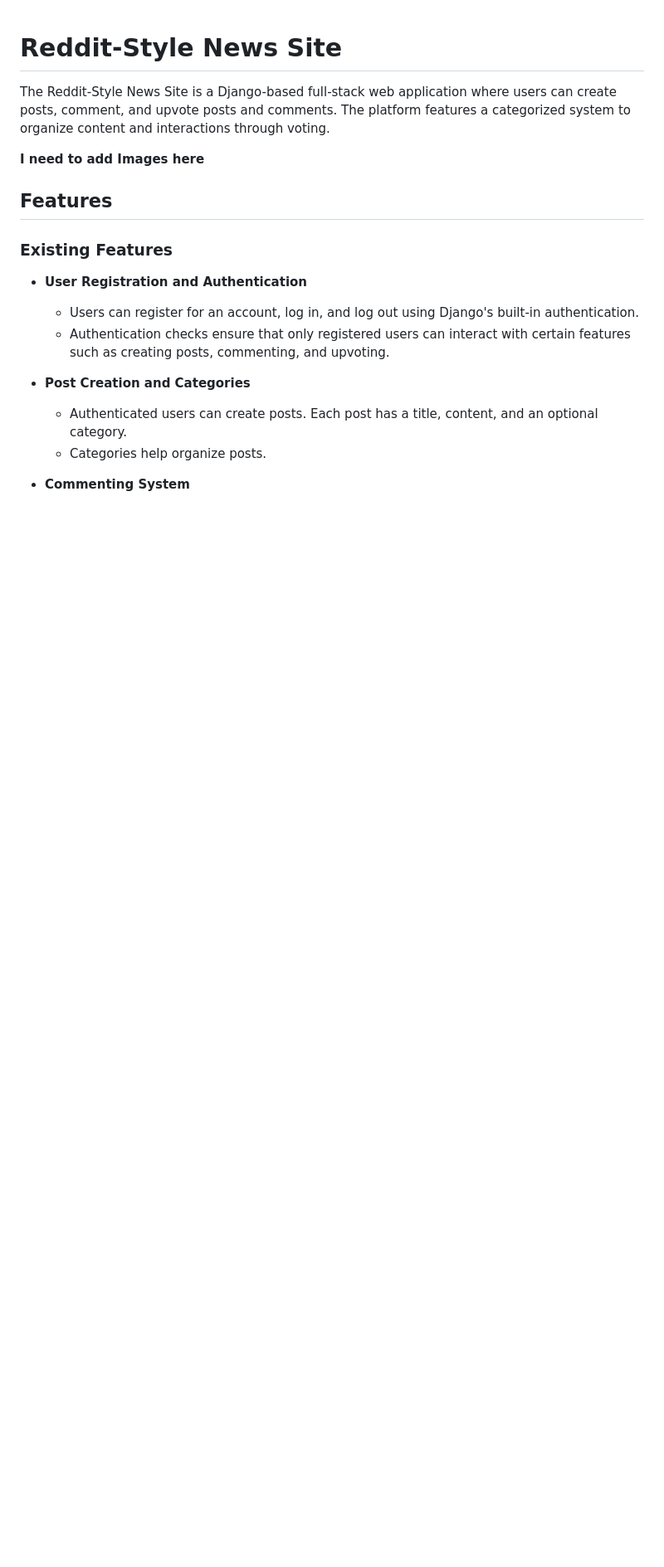
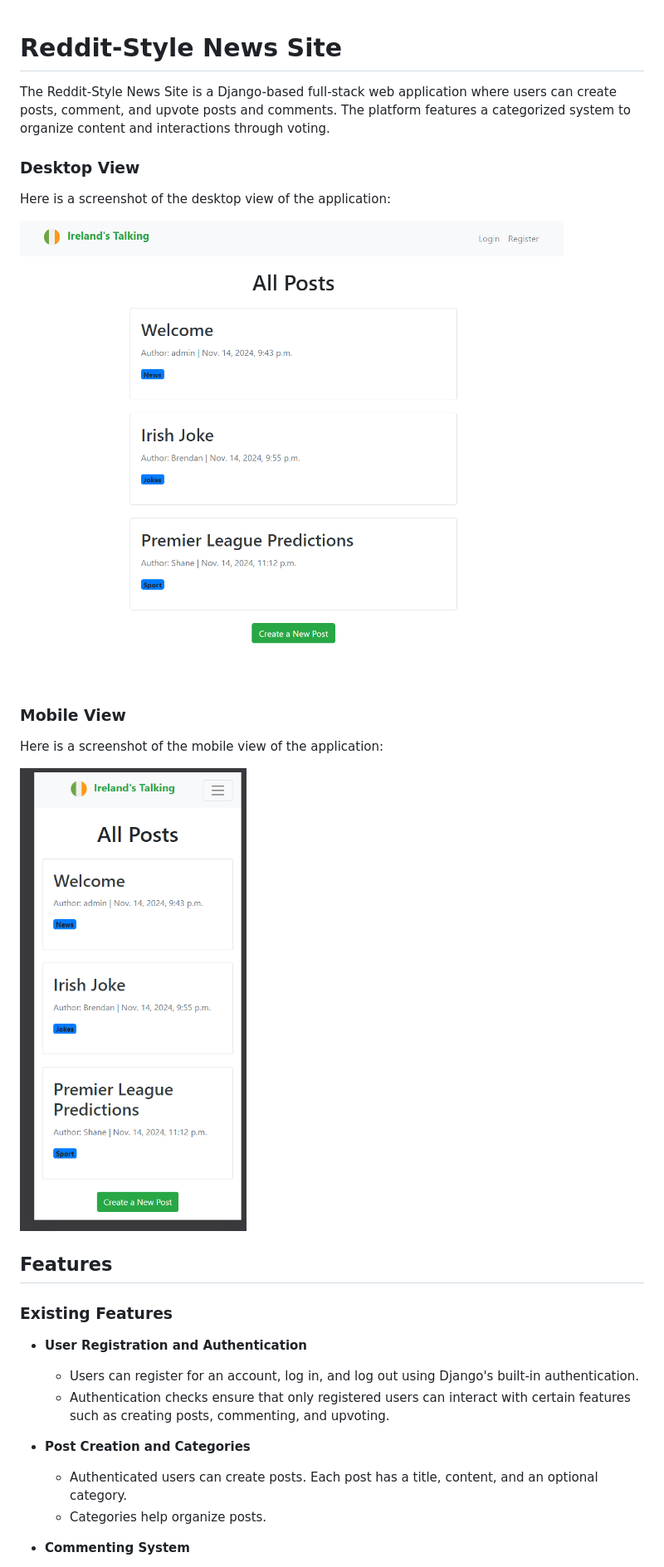
Before and after one commit to BrendanGCollins/Project--4--Reddit_Style_News_Site, a Markdown page: README.md, the part around the change. Shown: that part at 83% size. Rendered like a GitHub page; pictures changed too: static/Images/Desktop.png (added), static/Images/Mobile.png (added); blank space fills up the shorter version.

Commit message:
Add images to readme

```diff
--- a/README.md
+++ b/README.md
@@ -2,7 +2,15 @@
 
 The Reddit-Style News Site is a Django-based full-stack web application where users can create posts, comment, and upvote posts and comments. The platform features a categorized system to organize content and interactions through voting.
 
-**I need to add Images here**
+### Desktop View
+Here is a screenshot of the desktop view of the application:
+
+![Desktop View](static/Images/Desktop.png)
+
+### Mobile View
+Here is a screenshot of the mobile view of the application:
+
+![Mobile View](static/Images/Mobile.png)
 
 ## Features
 
```
Also changed, not shown: static/Images/Flake8_test_result.png (added), static/Images/post.png (added).
